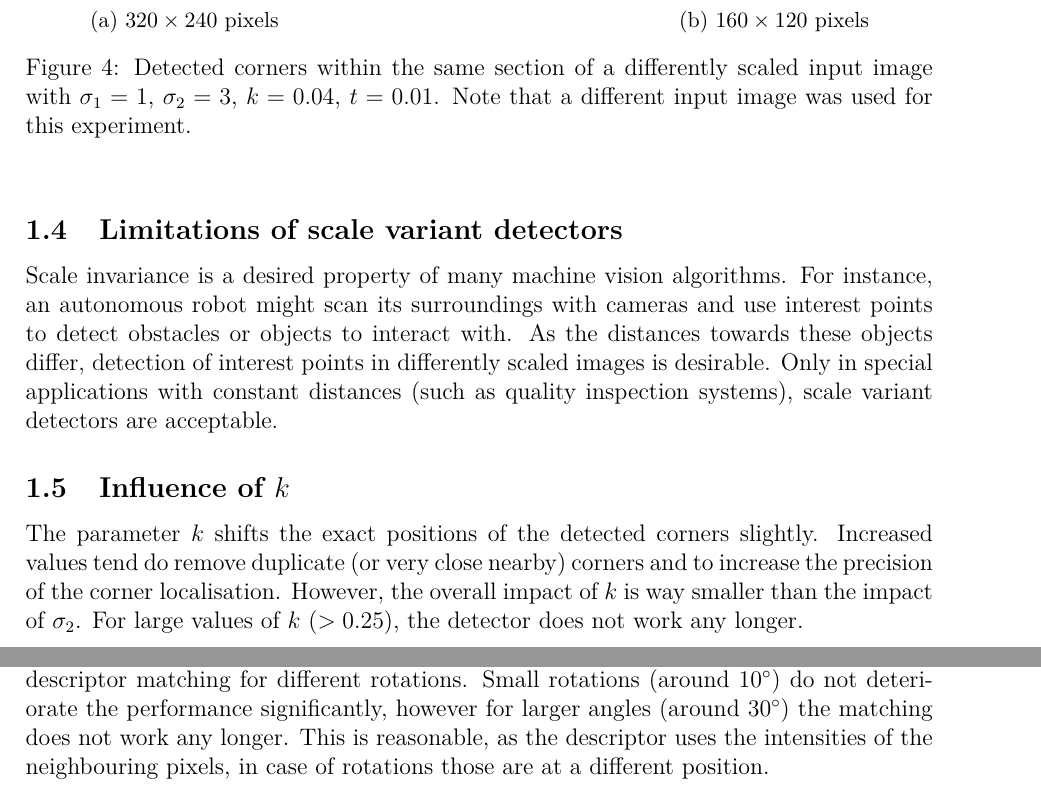
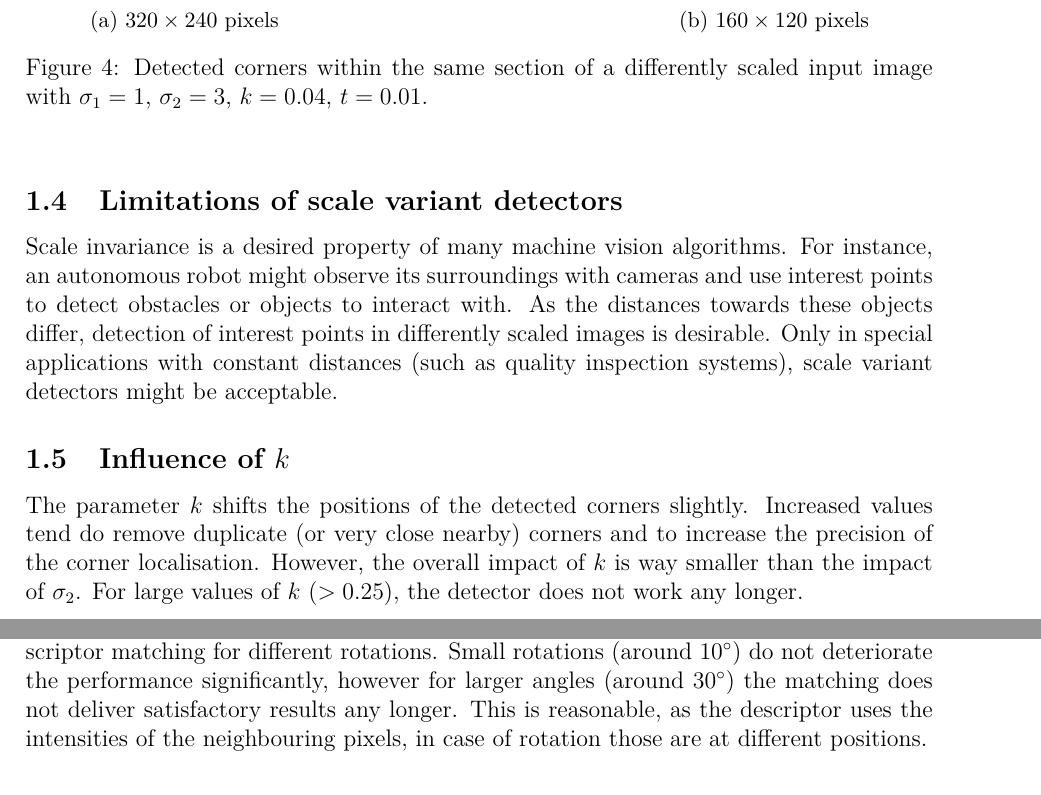
Before and after one commit to sevjaeg/machine-vision, a LaTeX problem sheet (exercise2/report/report.tex): two parts of pages 4 and 5 of 10, joined at a grey line, cut so that both start at the same text. Compiled offline with pdfLaTeX.

Commit message:
ex2 submit

```diff
--- a/exercise2/report/report.tex
+++ b/exercise2/report/report.tex
@@ -120,17 +120,16 @@ Figure \ref{scale_issue} gives an example of the Harris Detector applied to the
 \subcaption{$160 \times 120$ pixels}
 \end{subfigure}
 \centering
-\caption{Detected corners within the same section of a differently scaled input image with $\sigma_1 = 1$, $\sigma_2 = 3$, $k = 0.04$, $t = 0.01$. Note that a different input image was used for this experiment.}
+\caption{Detected corners within the same section of a differently scaled input image with $\sigma_1 = 1$, $\sigma_2 = 3$, $k = 0.04$, $t = 0.01$.}
 \label{scale_issue}
 \end{figure}
 
 \subsection{Limitations of scale variant detectors}
-Scale invariance is a desired property of many machine vision algorithms. For instance, an autonomous robot might scan its surroundings with cameras and use interest points to detect obstacles or objects to interact with. As the distances towards these objects differ, detection of interest points in differently scaled images is desirable. Only in special applications with constant distances (such as quality inspection systems), scale variant detectors are acceptable.
+Scale invariance is a desired property of many machine vision algorithms. For instance, an autonomous robot might observe its surroundings with cameras and use interest points to detect obstacles or objects to interact with. As the distances towards these objects differ, detection of interest points in differently scaled images is desirable. Only in special applications with constant distances (such as quality inspection systems), scale variant detectors might be acceptable.
 
 \subsection{Influence of $k$}
-The parameter $k$ shifts the exact positions of the detected corners slightly. Increased values tend do remove duplicate (or very close nearby) corners and to increase the precision of the corner localisation. However, the overall impact of $k$ is way smaller than the impact of $\sigma_2$. For large values of $k$ ($>0.25$), the detector does not work any longer.
+The parameter $k$ shifts the positions of the detected corners slightly. Increased values tend do remove duplicate (or very close nearby) corners and to increase the precision of the corner localisation. However, the overall impact of $k$ is way smaller than the impact of $\sigma_2$. For large values of $k$ ($>0.25$), the detector does not work any longer.
 
-%TODO images (0.04 & 0.1)?
 
 \clearpage
 \section{Experiment 2: Matching of Interest Points}
@@ -159,7 +158,7 @@ The patch size of the basic descriptor is a crucial parameter for the quality of
 
 \subsection{Impact of rotation}
 \label{sec:rot}
-Rotation is a major challenge for matching. Figure \ref{rotation} depicts the response of the basic descriptor matching for different rotations. Small rotations (around \SI{10}{\degree}) do not deteriorate the performance significantly, however for larger angles (around \SI{30}{\degree}) the matching does not work any longer. This is reasonable, as the descriptor uses the intensities of the neighbouring pixels, in case of rotations those are at a different position.
+Rotation is a major challenge for matching. Figure \ref{rotation} depicts the response of the basic descriptor matching for different rotations. Small rotations (around \SI{10}{\degree}) do not deteriorate the performance significantly, however for larger angles (around \SI{30}{\degree}) the matching does not deliver satisfactory results any longer. This is reasonable, as the descriptor uses the intensities of the neighbouring pixels, in case of rotation those are at different positions.
 
 \begin{figure} [h!]
 \begin{subfigure}[b]{\textwidth}
```
Also changed, not shown: exercise2/report/figures/ex1s025.png (deleted), exercise2/report/figures/ex1s050.png (deleted), exercise2/report/figures/ex1s075.png (deleted), exercise2/report/figures/ex1s100.png (deleted), exercise2/report/figures/ex1s150.png (deleted), exercise2/report/figures/ex1s200.png (deleted), exercise2/report/figures/ex1s250.png (deleted), exercise2/report/figures/ex1s300.png (deleted), exercise2/report/figures/ex1s400.png (deleted), exercise2/report/figures/ex1s500.png (deleted), exercise2/report/report.tex (13 more changed lines).
